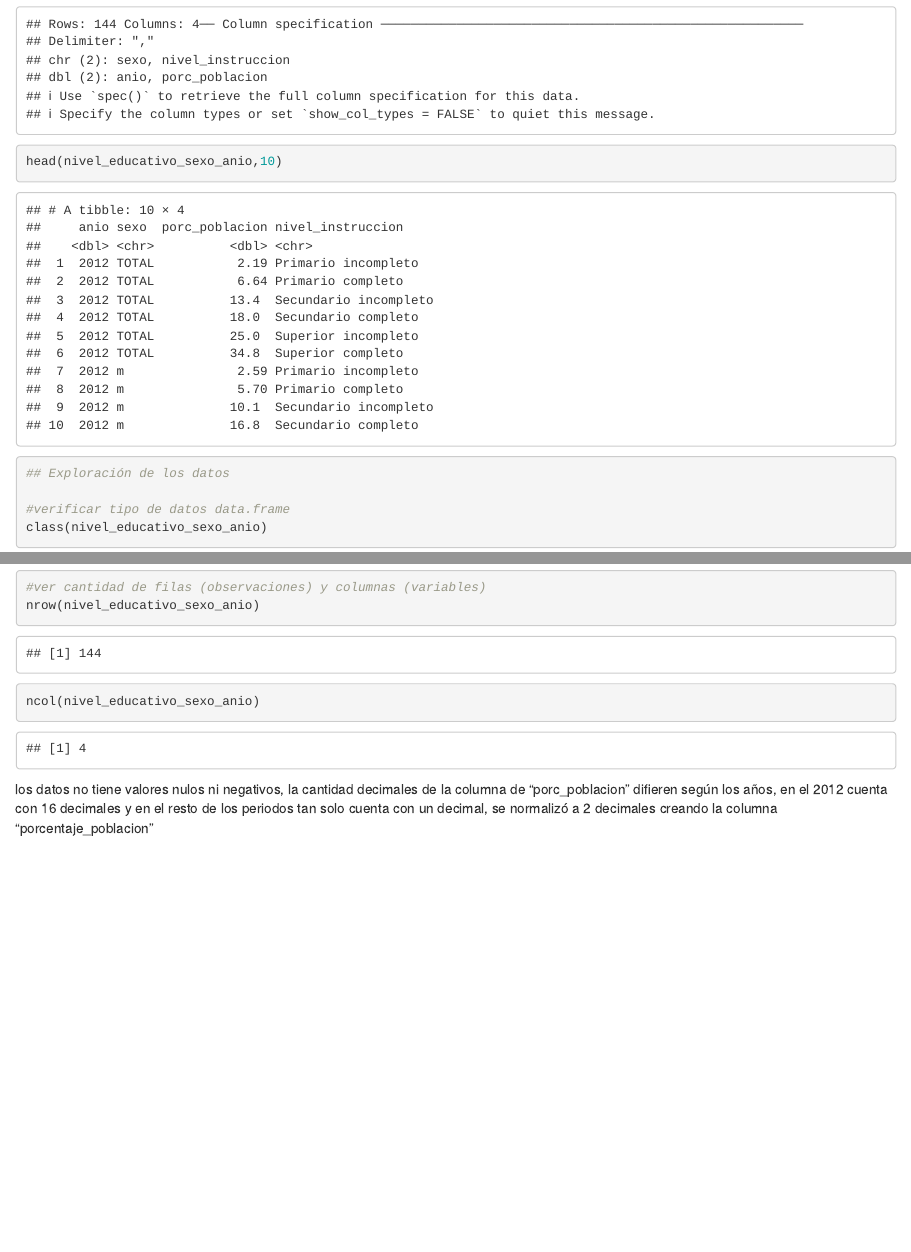
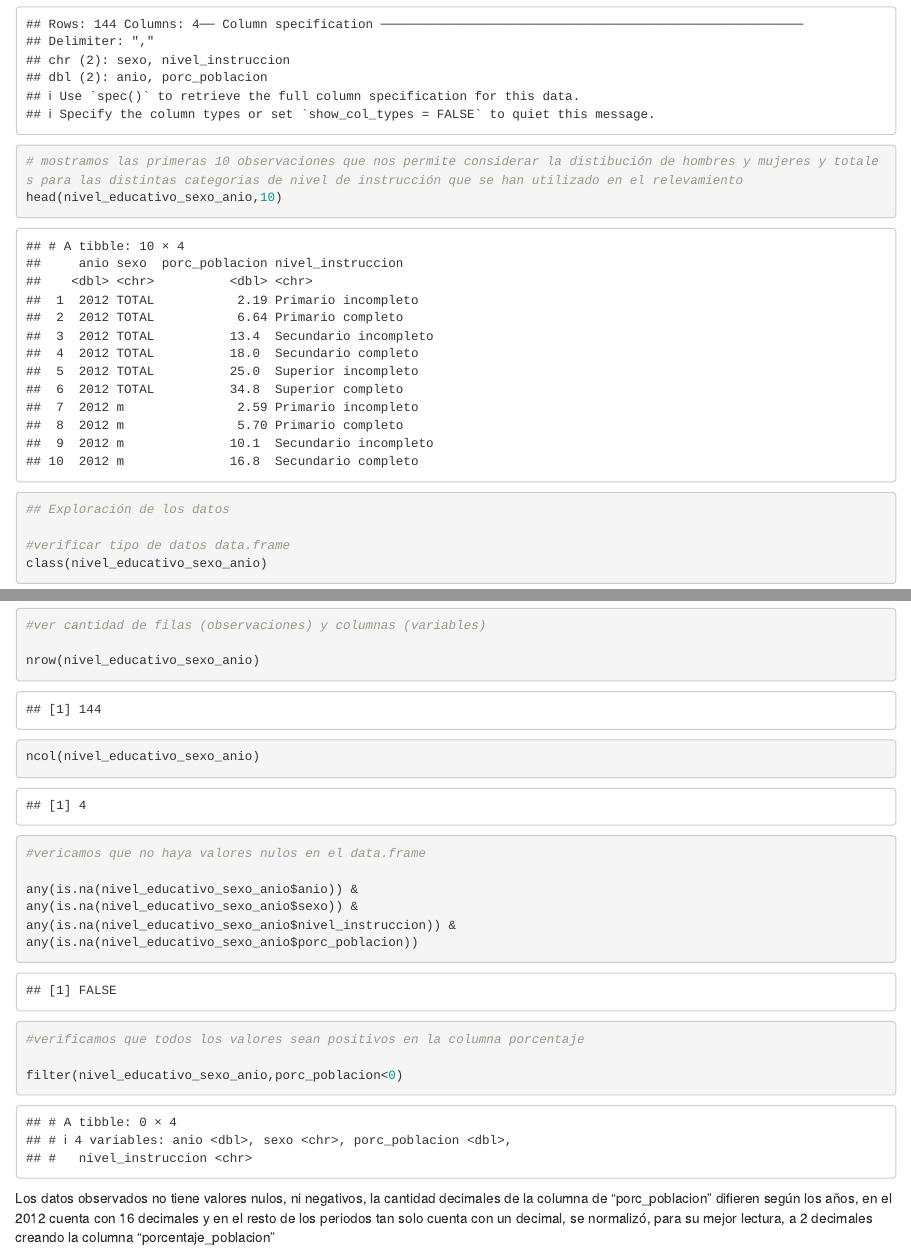
Before and after one commit to DiploDatosUNAB/informe-grupo_5, an R Markdown document (informe.Rmd): the page in a window 1100 px wide, from 410 px down, and a second part further down, joined at a grey line. The pictures show the output file informe.html that the author committed with the source, opened offline.

Commit message:
analizamos los resultados de los comandos

````diff
--- a/informe.Rmd
+++ b/informe.Rmd
@@ -29,6 +29,9 @@ Perfil educativo de la población adulta ocupada según el máximo nivel de ense
 ## Lectura de los archivos
 
 nivel_educativo_sexo_anio <- read_csv("datos/max_neduc_ocup_sexo__annio__n_instruc_limpio.csv")
+
+
+# mostramos las primeras 10 observaciones que nos permite considerar la distibución de hombres y mujeres y totales para las distintas categorias de nivel de instrucción que se han utilizado en el relevamiento
 head(nivel_educativo_sexo_anio,10)
 
 ```
@@ -48,14 +51,31 @@ names(nivel_educativo_sexo_anio)
 str(nivel_educativo_sexo_anio)
 
 #ver cantidad de filas (observaciones) y columnas (variables)
+
 nrow(nivel_educativo_sexo_anio)
 ncol(nivel_educativo_sexo_anio)
 
 
 ```
+```{r}
+#vericamos que no haya valores nulos en el data.frame
+
+any(is.na(nivel_educativo_sexo_anio$anio)) &
+any(is.na(nivel_educativo_sexo_anio$sexo)) &
+any(is.na(nivel_educativo_sexo_anio$nivel_instruccion)) &
+any(is.na(nivel_educativo_sexo_anio$porc_poblacion))
+
+```
+
+```{r}
+#verificamos que todos los valores sean positivos en la columna porcentaje
+
+filter(nivel_educativo_sexo_anio,porc_poblacion<0)
 
 
-los datos no tiene valores nulos ni negativos, la cantidad decimales de la columna de "porc_poblacion" difieren según los años, en el 2012 cuenta con 16 decimales y en el resto de los periodos tan solo cuenta con un decimal, se normalizó a 2 decimales creando la columna "porcentaje_poblacion"
+```
+
+Los datos observados no tiene valores nulos, ni negativos, la cantidad decimales de la columna de "porc_poblacion" difieren según los años, en el 2012 cuenta con 16 decimales y en el resto de los periodos tan solo cuenta con un decimal, se normalizó, para su mejor lectura, a 2 decimales creando la columna "porcentaje_poblacion"
 
 ```{r}
 
````
Also changed, not shown: informe.html, informe.Rmd (1 more changed lines).
